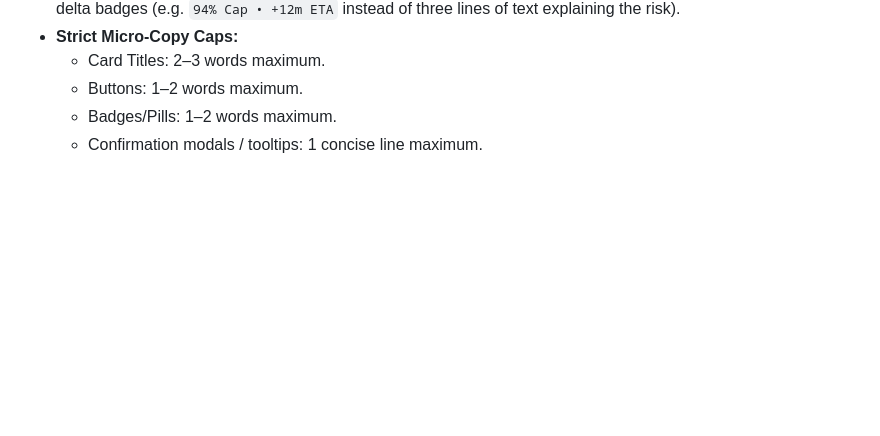
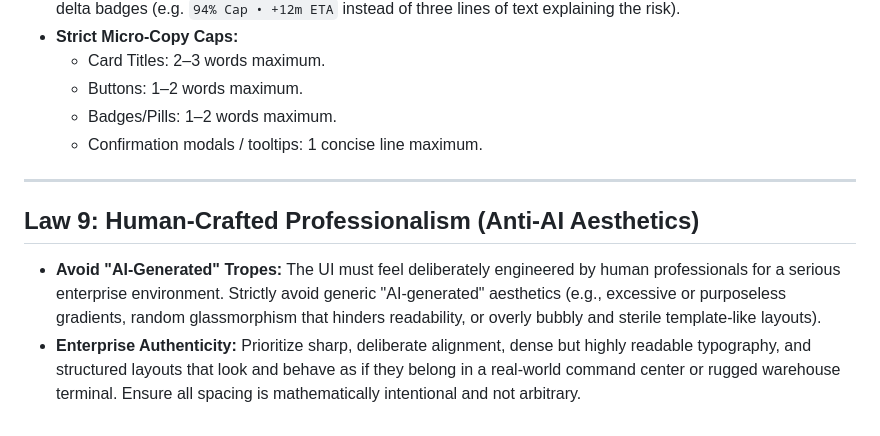
Before and after one commit to Mavros-Lykos/EMBERWOLVES_WayPoint, a Markdown page: .agents/rules/ui_ux_guidelines.md, the part around the change. Rendered like a GitHub page; blank space fills up the shorter version.

```diff
--- a/.agents/rules/ui_ux_guidelines.md
+++ b/.agents/rules/ui_ux_guidelines.md
@@ -81,3 +81,9 @@ The competition briefing emphasizes: *"A tightly scoped solution with clear rati
   - Buttons: 1–2 words maximum.
   - Badges/Pills: 1–2 words maximum.
   - Confirmation modals / tooltips: 1 concise line maximum.
+
+---
+
+## Law 9: Human-Crafted Professionalism (Anti-AI Aesthetics)
+- **Avoid "AI-Generated" Tropes:** The UI must feel deliberately engineered by human professionals for a serious enterprise environment. Strictly avoid generic "AI-generated" aesthetics (e.g., excessive or purposeless gradients, random glassmorphism that hinders readability, or overly bubbly and sterile template-like layouts).
+- **Enterprise Authenticity:** Prioritize sharp, deliberate alignment, dense but highly readable typography, and structured layouts that look and behave as if they belong in a real-world command center or rugged warehouse terminal. Ensure all spacing is mathematically intentional and not arbitrary.
```
Also changed, not shown: designathon_submission_audit.md (added, +103 -0 lines).
